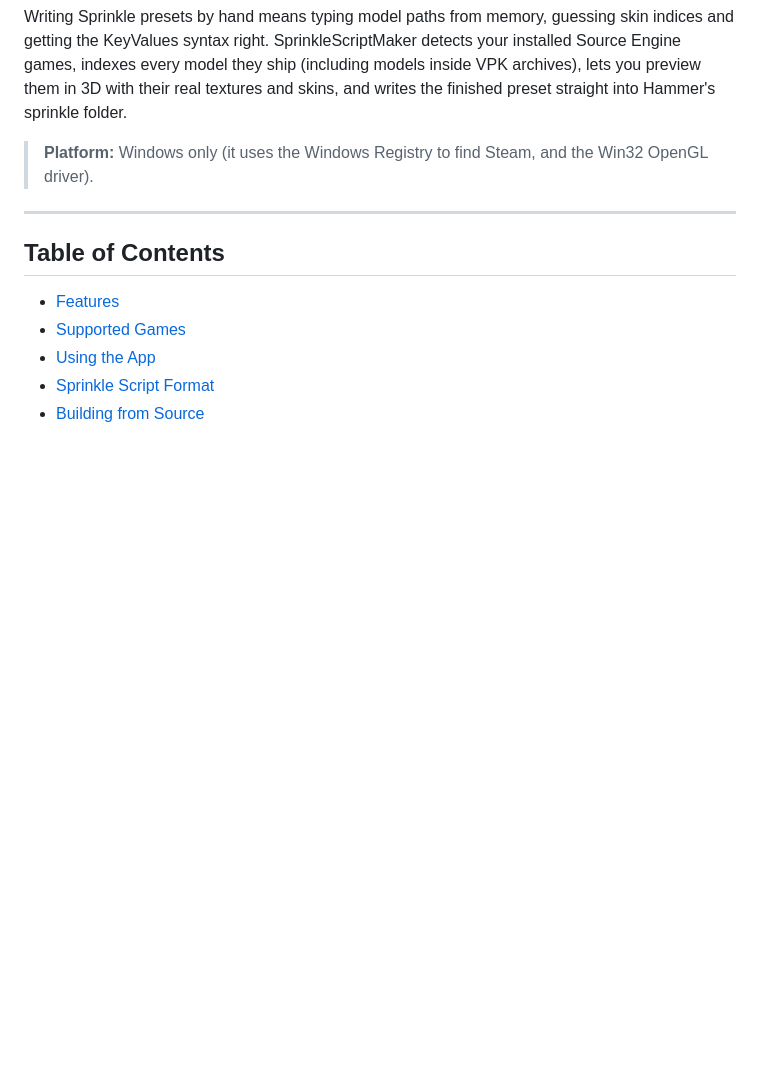
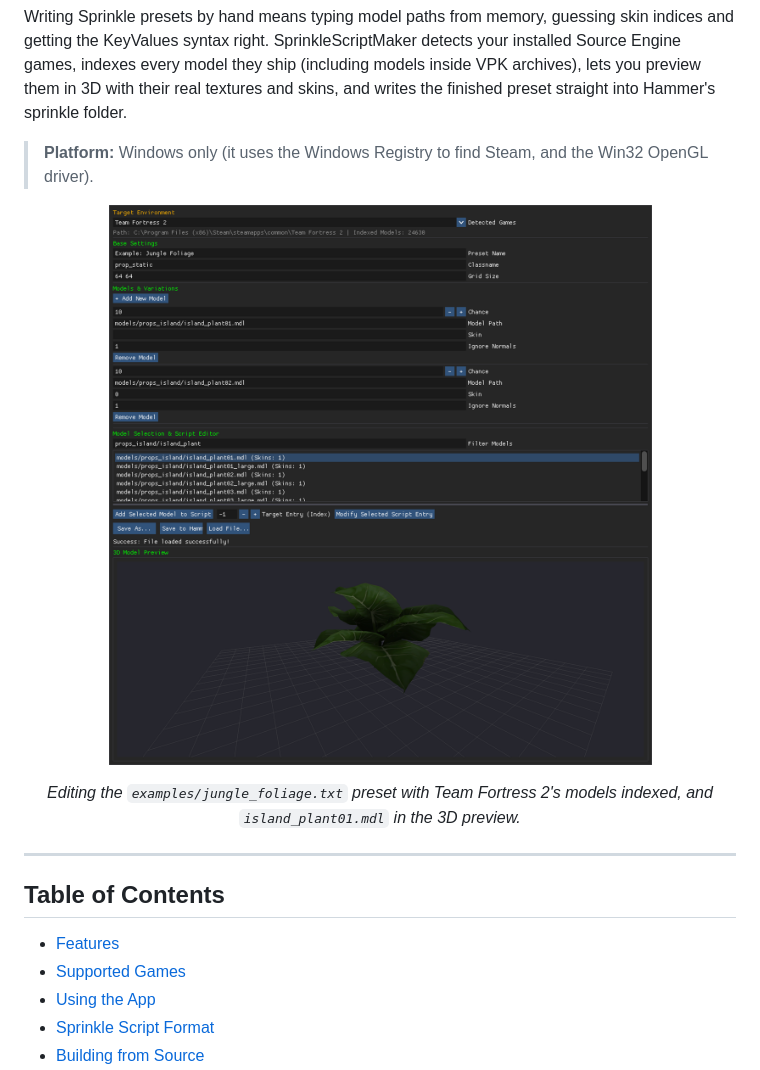
Before and after one commit to nunozki/SprinkleScriptMaker, a Markdown page: README.md, the part around the change. Drawn GitHub-style; pictures changed too: docs/screenshot.png (added); blank space fills up the shorter version.

Commit message:
Added Screenshot

```diff
--- a/README.md
+++ b/README.md
@@ -5,6 +5,11 @@
 Writing Sprinkle presets by hand means typing model paths from memory, guessing skin indices and getting the KeyValues syntax right. SprinkleScriptMaker detects your installed Source Engine games, indexes every model they ship (including models inside VPK archives), lets you preview them in 3D with their real textures and skins, and writes the finished preset straight into Hammer's sprinkle folder.
 
 > **Platform:** Windows only (it uses the Windows Registry to find Steam, and the Win32 OpenGL driver).
+
+<p align="center">
+  <img src="docs/screenshot.png" alt="SprinkleScriptMaker editing the Jungle Foliage example preset for Team Fortress 2, with island_plant01.mdl shown textured in the 3D preview" width="720">
+</p>
+<p align="center"><em>Editing the <code>examples/jungle_foliage.txt</code> preset with Team Fortress 2's models indexed, and <code>island_plant01.mdl</code> in the 3D preview.</em></p>
 
 ---
 
```
